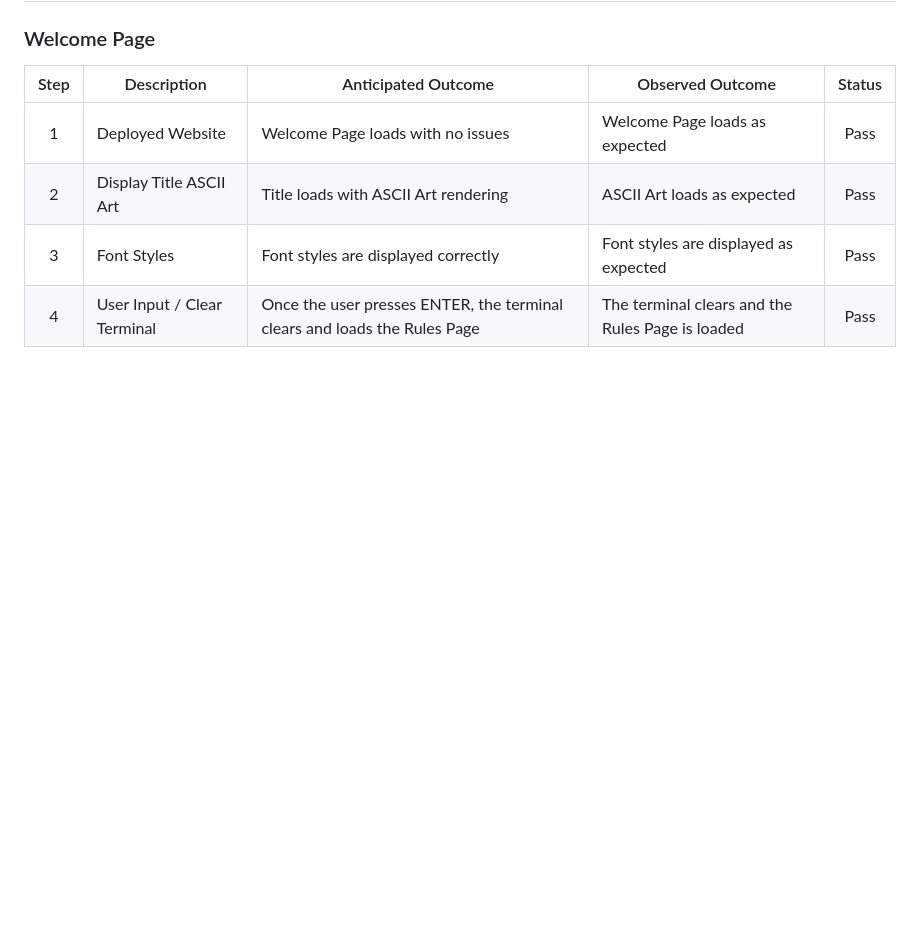
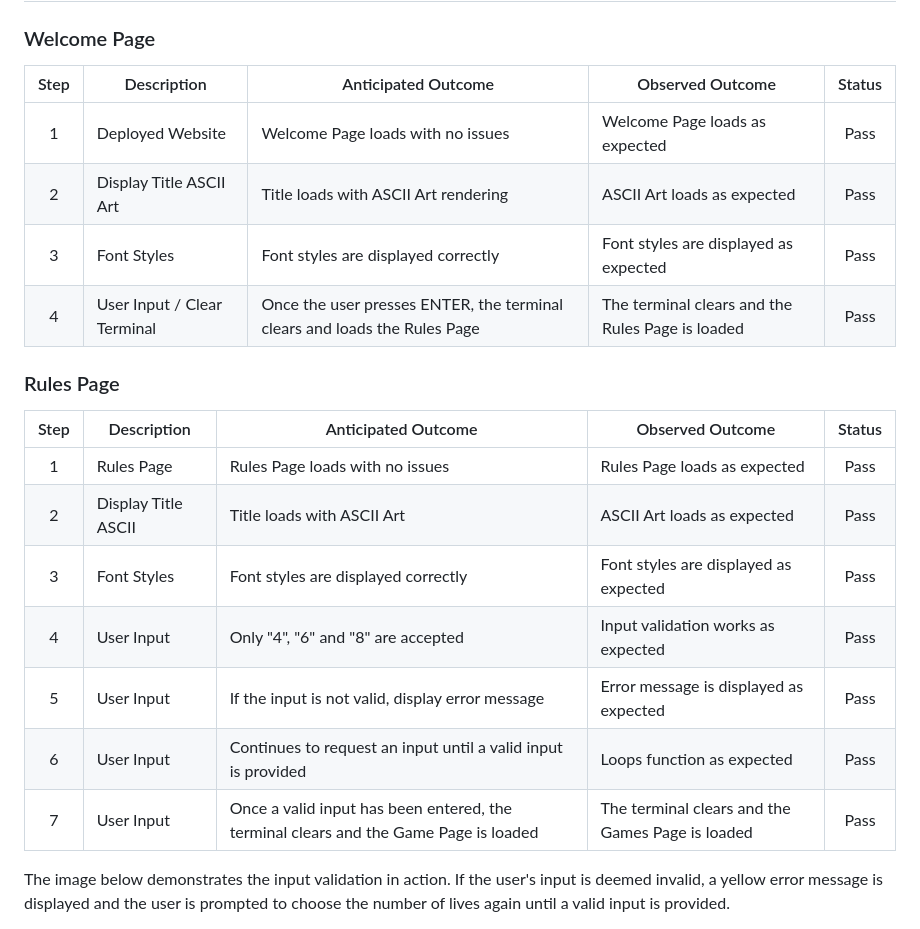
Before and after one commit to HCaldwell95/watery-wordplay-wreck-submit, a Markdown page: README.md, the part around one of its changes. GitHub-like rendering; blank space fills up the shorter version.

Commit message:
Add rules_page content to manual testing in README.md

```diff
--- a/README.md
+++ b/README.md
@@ -195,3 +195,17 @@ The application underwent thorough validation to identify and rectify any syntax
 | 2     | Display Title ASCII Art    | Title loads with ASCII Art rendering                                       | ASCII Art loads as expected                      | Pass        |
 | 3     | Font Styles                | Font styles are displayed correctly                                        | Font styles are displayed as expected            | Pass        |
 | 4     | User Input / Clear Terminal| Once the user presses ENTER, the terminal clears and loads the Rules Page  | The terminal clears and the Rules Page is loaded | Pass        |
+
+### Rules Page
+| Step  | Description         | Anticipated Outcome                                                                 | Observed Outcome                                 | Status      |
+| :---: | ------------------- | ----------------------------------------------------------------------------------- | ------------------------------------------------ | :---------: |
+| 1     | Rules Page          | Rules Page loads with no issues                                                     | Rules Page loads as expected                     | Pass        |
+| 2     | Display Title ASCII | Title loads with ASCII Art                                                          | ASCII Art loads as expected                      | Pass        |
+| 3     | Font Styles         | Font styles are displayed correctly                                                 | Font styles are displayed as expected            | Pass        |
+| 4     | User Input          | Only "4", "6" and "8" are accepted                                                  | Input validation works as expected               | Pass        |
+| 5     | User Input          | If the input is not valid, display error message                                    | Error message is displayed as expected           | Pass        |
+| 6     | User Input          | Continues to request an input until a valid input is provided                       | Loops function as expected                       | Pass        |
+| 7     | User Input          | Once a valid input has been entered, the terminal clears and the Game Page is loaded| The terminal clears and the Games Page is loaded | Pass        |
+
+The image below demonstrates the input validation in action. If the user's input is deemed invalid, a yellow error message is displayed and the user is prompted to choose the number of lives again until a valid input is provided.
+
```
Also changed, not shown: other parts of README.md (+3 -0 lines).
